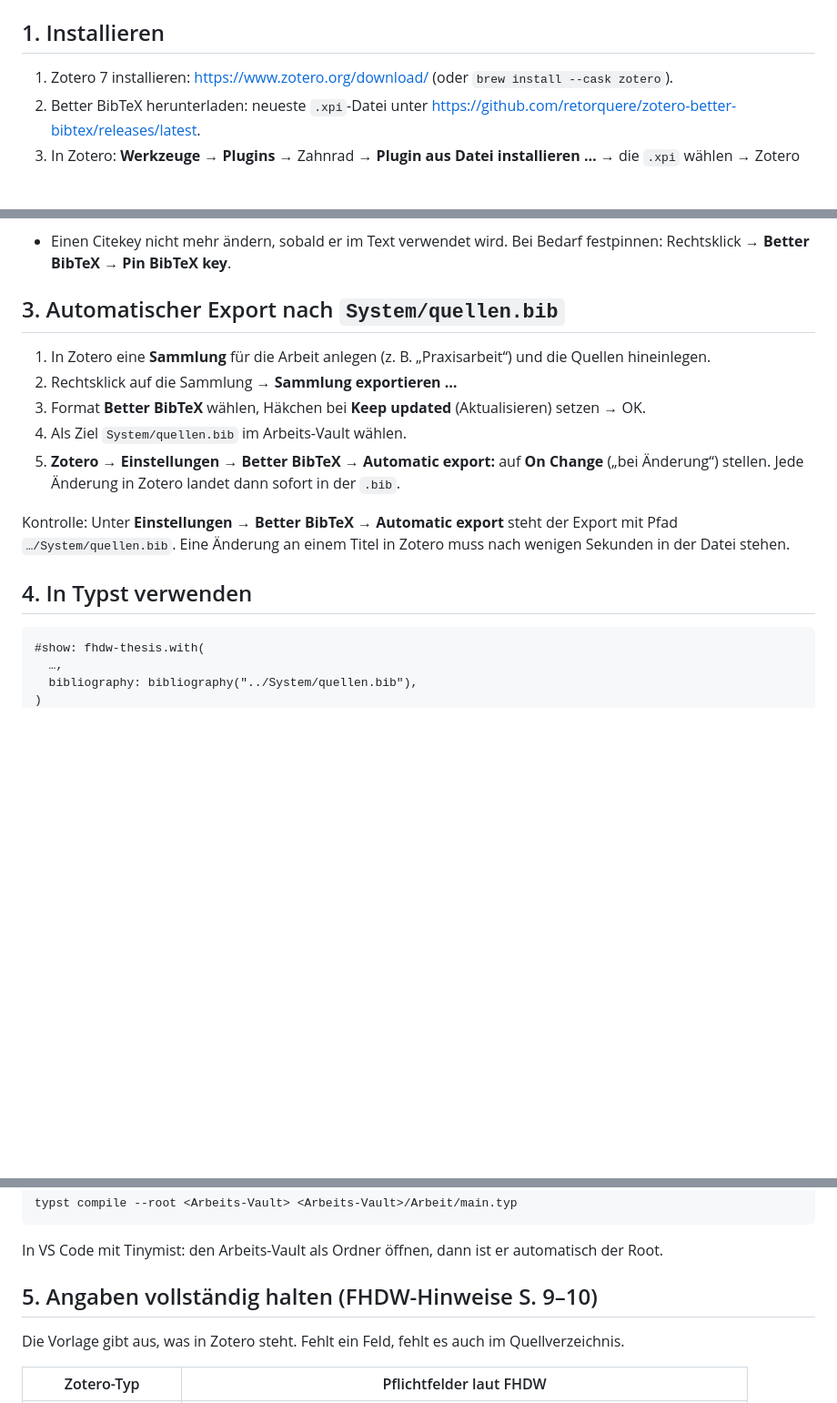
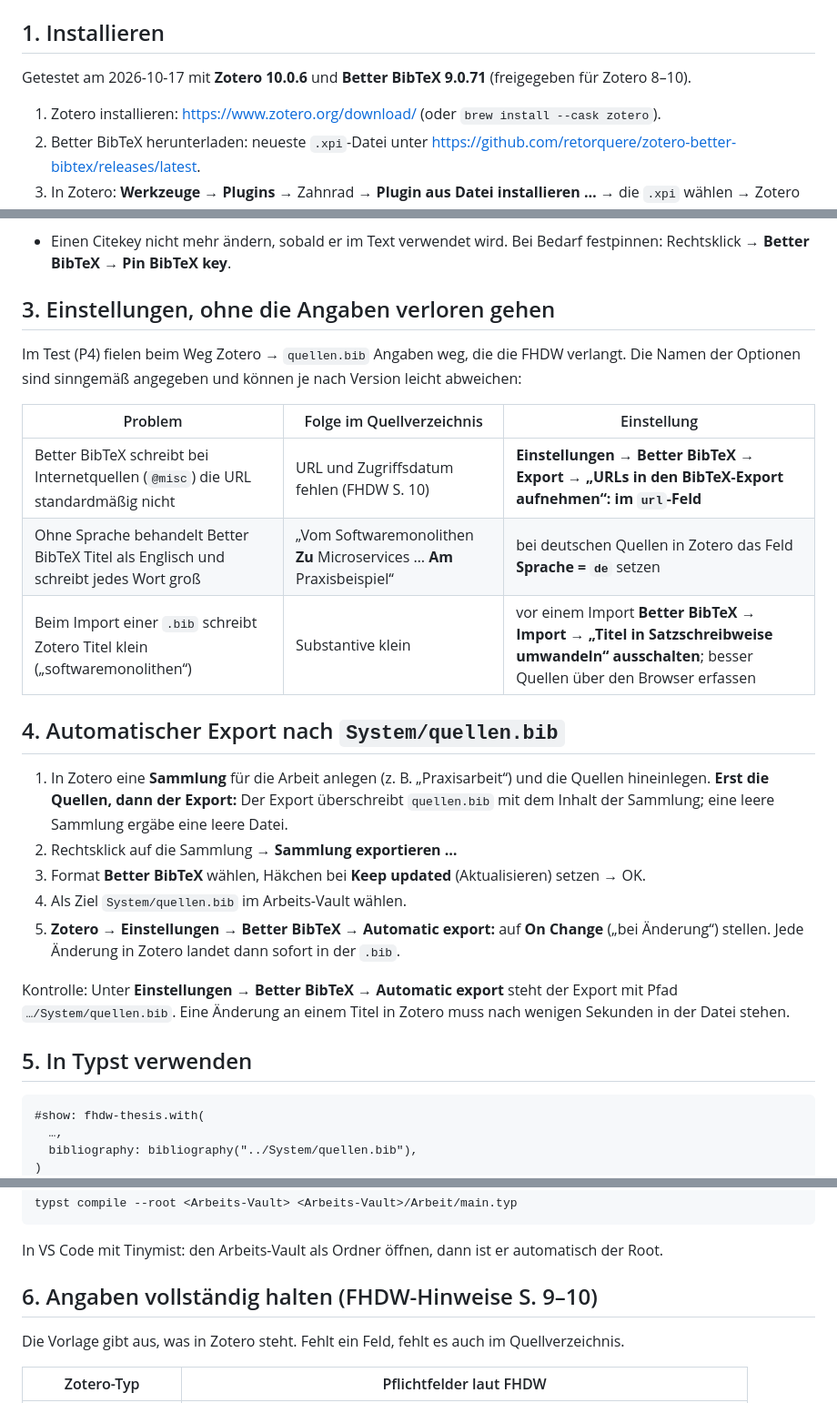
Before and after one commit to PascalWunderlich/schreibassistent, a Markdown page: docs/zotero-einrichtung.md, 3 parts joined by grey strips. Shown at 91% size. GitHub-like rendering; blank space fills up the shorter version.

Commit message:
docs: Zotero settings that keep URLs and German title case in the export
Co-Authored-By: Claude Opus 5.5 <noreply@anthropic.com>

````diff
--- a/docs/zotero-einrichtung.md
+++ b/docs/zotero-einrichtung.md
@@ -6,7 +6,9 @@ Der Citekey verbindet Zotero, die spätere Quellenseite und den Text (siehe `doc
 
 ## 1. Installieren
 
-1. Zotero 7 installieren: <https://www.zotero.org/download/>
+Getestet am 2026-10-17 mit **Zotero 10.0.6** und **Better BibTeX 9.0.71** (freigegeben für Zotero 8–10).
+
+1. Zotero installieren: <https://www.zotero.org/download/>
    (oder `brew install --cask zotero`).
 2. Better BibTeX herunterladen: neueste `.xpi`-Datei unter
    <https://github.com/retorquere/zotero-better-bibtex/releases/latest>.
@@ -31,9 +33,22 @@ Der Citekey verbindet Zotero, die spätere Quellenseite und den Text (siehe `doc
 - Einen Citekey nicht mehr ändern, sobald er im Text verwendet wird. Bei Bedarf festpinnen:
   Rechtsklick → **Better BibTeX → Pin BibTeX key**.
 
-## 3. Automatischer Export nach `System/quellen.bib`
+## 3. Einstellungen, ohne die Angaben verloren gehen
+
+Im Test (P4) fielen beim Weg Zotero → `quellen.bib` Angaben weg, die die FHDW verlangt.
+Die Namen der Optionen sind sinngemäß angegeben und können je nach Version leicht abweichen:
+
+| Problem | Folge im Quellverzeichnis | Einstellung |
+|---|---|---|
+| Better BibTeX schreibt bei Internetquellen (`@misc`) die URL standardmäßig nicht | URL und Zugriffsdatum fehlen (FHDW S. 10) | **Einstellungen → Better BibTeX → Export → „URLs in den BibTeX-Export aufnehmen“: im `url`-Feld** |
+| Ohne Sprache behandelt Better BibTeX Titel als Englisch und schreibt jedes Wort groß | „Vom Softwaremonolithen **Zu** Microservices … **Am** Praxisbeispiel“ | bei deutschen Quellen in Zotero das Feld **Sprache = `de`** setzen |
+| Beim Import einer `.bib` schreibt Zotero Titel klein („softwaremonolithen“) | Substantive klein | vor einem Import **Better BibTeX → Import → „Titel in Satzschreibweise umwandeln“ ausschalten**; besser Quellen über den Browser erfassen |
+
+## 4. Automatischer Export nach `System/quellen.bib`
 
 1. In Zotero eine **Sammlung** für die Arbeit anlegen (z. B. „Praxisarbeit“) und die Quellen hineinlegen.
+   **Erst die Quellen, dann der Export:** Der Export überschreibt `quellen.bib` mit dem Inhalt
+   der Sammlung; eine leere Sammlung ergäbe eine leere Datei.
 2. Rechtsklick auf die Sammlung → **Sammlung exportieren …**
 3. Format **Better BibTeX** wählen, Häkchen bei **Keep updated** (Aktualisieren) setzen → OK.
 4. Als Ziel `System/quellen.bib` im Arbeits-Vault wählen.
@@ -44,7 +59,7 @@ Kontrolle: Unter **Einstellungen → Better BibTeX → Automatic export** steht
 Pfad `…/System/quellen.bib`. Eine Änderung an einem Titel in Zotero muss nach wenigen
 Sekunden in der Datei stehen.
 
-## 4. In Typst verwenden
+## 5. In Typst verwenden
 
 ```typst
 #show: fhdw-thesis.with(
@@ -64,7 +79,7 @@ typst compile --root <Arbeits-Vault> <Arbeits-Vault>/Arbeit/main.typ
 
 In VS Code mit Tinymist: den Arbeits-Vault als Ordner öffnen, dann ist er automatisch der Root.
 
-## 5. Angaben vollständig halten (FHDW-Hinweise S. 9–10)
+## 6. Angaben vollständig halten (FHDW-Hinweise S. 9–10)
 
 Die Vorlage gibt aus, was in Zotero steht. Fehlt ein Feld, fehlt es auch im Quellverzeichnis.
 
````
